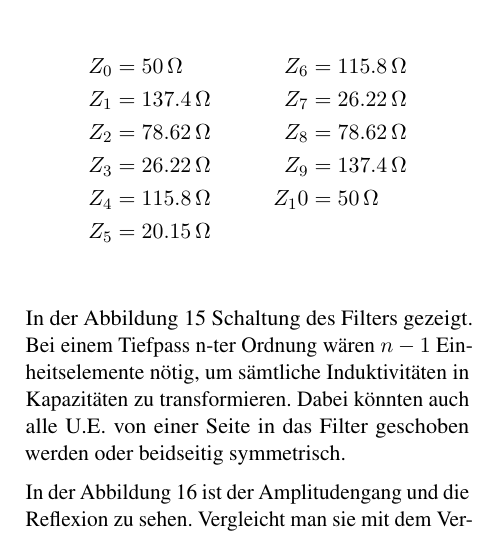
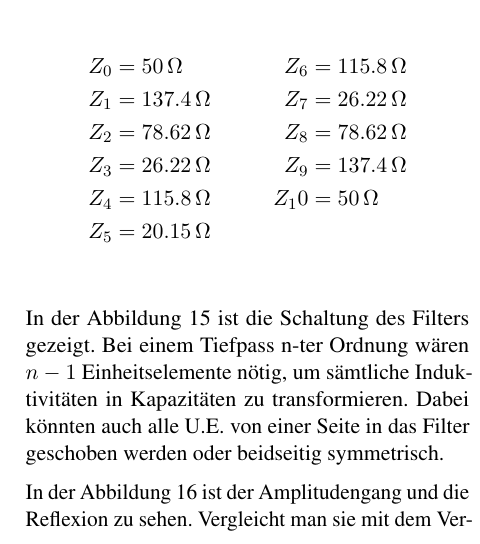
Before and after one commit to TheComet/hf2, a LaTeX document (hf2_bericht_ackermann_murray.tex, which reads sections/umsetzung/kuroda-transformation.tex): part of one column of page 9 of 12, cut so that both start at the same text. Compiled offline with pdfLaTeX.

Commit message:
Dafuq ist deutsch

```diff
--- a/sections/umsetzung/kuroda-transformation.tex
+++ b/sections/umsetzung/kuroda-transformation.tex
@@ -25,11 +25,11 @@ Die resultierenden Wellenimpedanzen sind hier aufgelistet.
     Z_5  &= \SI{20.15}{\ohm} &      &                   \\
 \end{align*}
 
-In der Abbildung \ref{fig:stripline-kuroda} Schaltung des Filters gezeigt. Bei
-einem  Tiefpass n-ter Ordnung w\"aren $n -  1$  Einheitselemente  n\"otig,  um
-s\"amtliche  Induktivit\"aten  in  Kapazit\"aten  zu   transformieren.   Dabei
-k\"onnten auch alle U.E. von einer  Seite  in das Filter geschoben werden oder
-beidseitig symmetrisch.
+In der Abbildung \ref{fig:stripline-kuroda}  ist  die  Schaltung  des  Filters
+gezeigt.  Bei  einem  Tiefpass  n-ter Ordnung w\"aren $n - 1$ Einheitselemente
+n\"otig, um s\"amtliche Induktivit\"aten in  Kapazit\"aten  zu transformieren.
+Dabei k\"onnten auch alle U.E. von einer  Seite in das Filter geschoben werden
+oder beidseitig symmetrisch.
 
 In  der  Abbildung  \ref{fig:graph-kuroda}  ist  der  Amplitudengang  und  die
 Reflexion  zu  sehen.  Vergleicht  man  sie  mit   dem   Verhalten   vor   der
```
